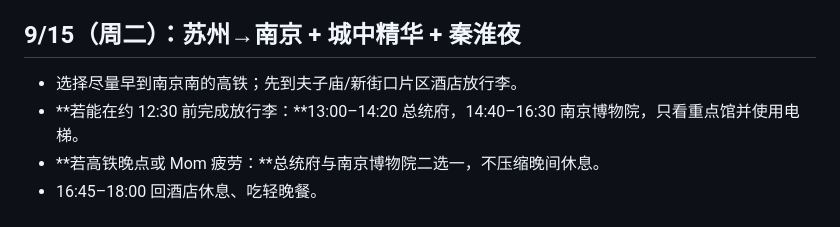
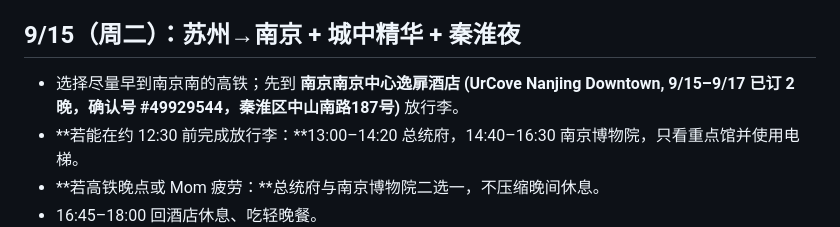
Before and after one commit to jqxcode/taipei-china-itinerary, a Markdown page: Nanjing-3Day-Plan.md, the part around the change. Drawn GitHub-style.

Commit message:
Update Nanjing-3Day-Plan.md with UrCove Nanjing Downtown booking details
Co-authored-by: Copilot <223556219+Copilot@users.noreply.github.com>
Copilot-Session: 5728fe09-5b5d-49bb-90e8-1375c7d7759c

```diff
--- a/Nanjing-3Day-Plan.md
+++ b/Nanjing-3Day-Plan.md
@@ -9,7 +9,7 @@
 
 ## 9/15（周二）：苏州→南京 + 城中精华 + 秦淮夜
 
-- 选择尽量早到南京南的高铁；先到夫子庙/新街口片区酒店放行李。
+- 选择尽量早到南京南的高铁；先到 **南京南京中心逸扉酒店 (UrCove Nanjing Downtown, 9/15–9/17 已订 2 晚，确认号 #49929544，秦淮区中山南路187号)** 放行李。
 - **若能在约 12:30 前完成放行李：**13:00–14:20 总统府，14:40–16:30 南京博物院，只看重点馆并使用电梯。
 - **若高铁晚点或 Mom 疲劳：**总统府与南京博物院二选一，不压缩晚间休息。
 - 16:45–18:00 回酒店休息、吃轻晚餐。
```
